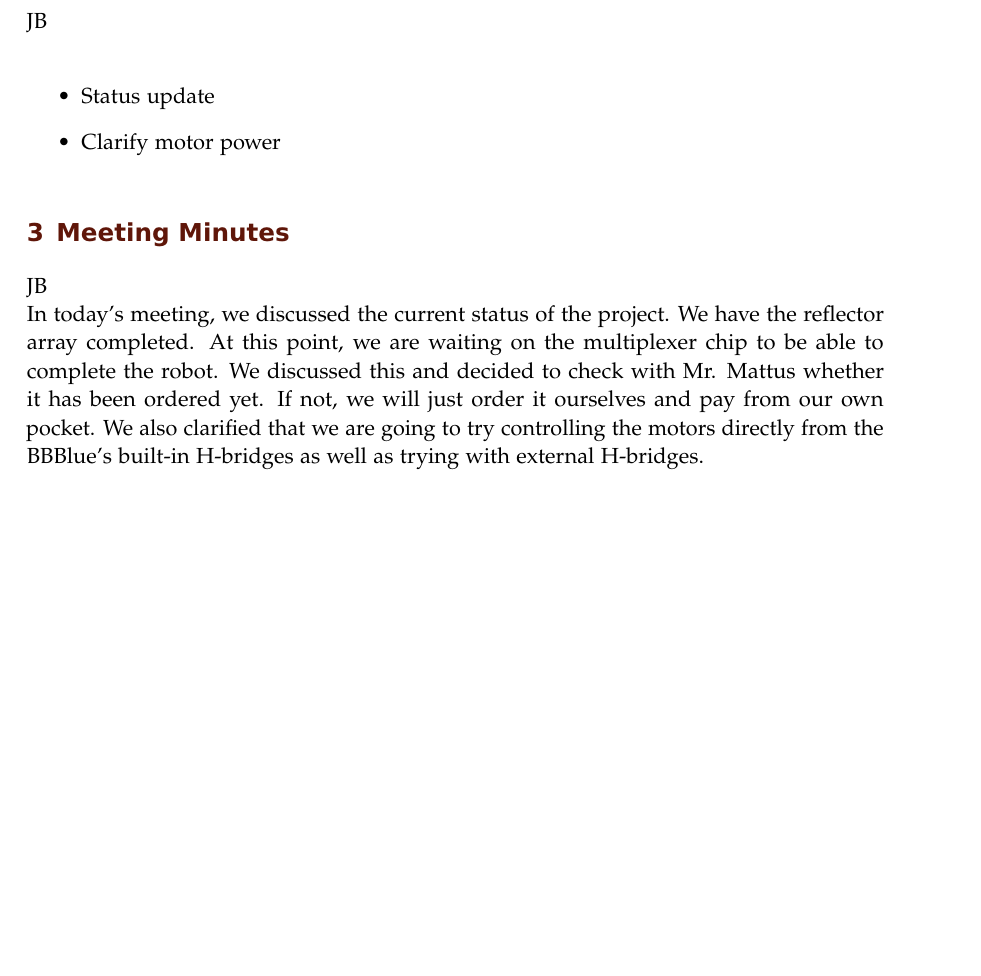
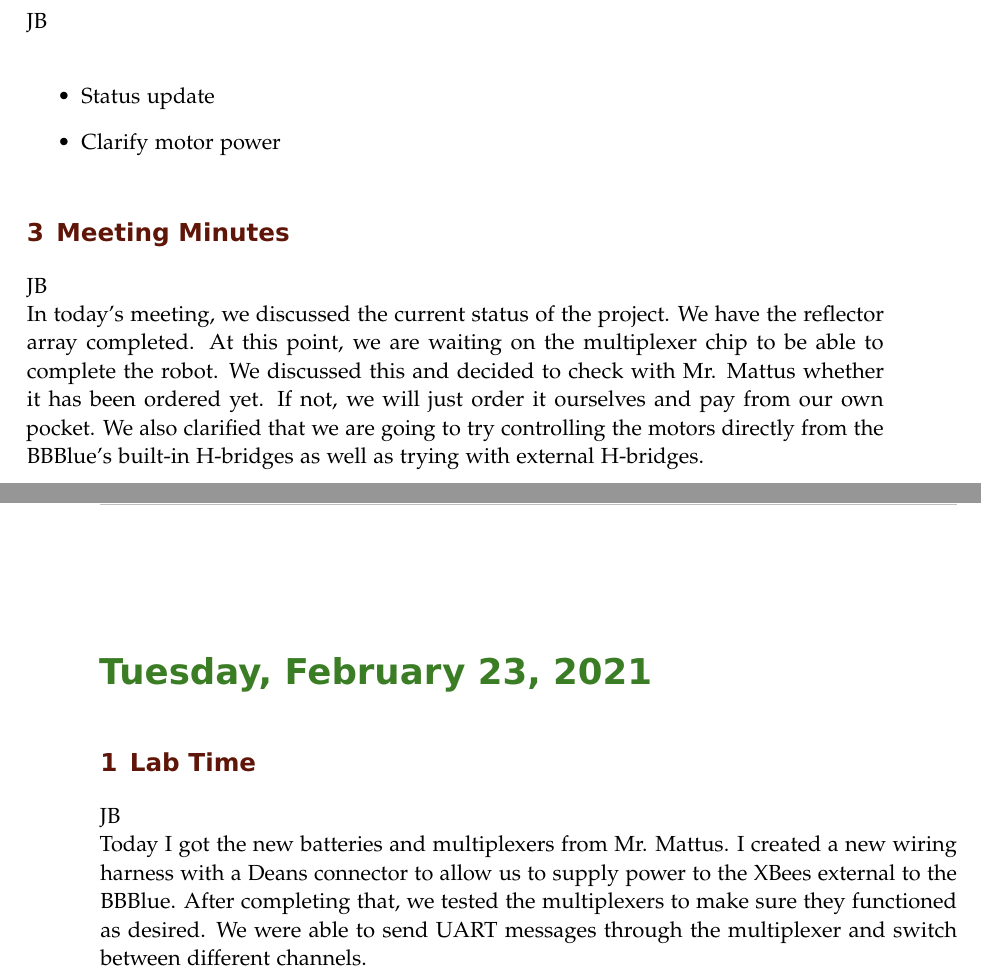
Before and after one commit to ECE-BU-Miah/seniorProject2-2020-21-Docs, a LaTeX book (labNotebook.tex): part of page 47 of 48 before the commit and two parts of pages 47 and 48 of 49 after it, the two joined at a grey line, cut so that both start at the same text, the shorter picture padded with empty space. Compiled offline with pdfLaTeX.

Commit message:
Added today's lab activities

```diff
--- a/labNotebook.tex
+++ b/labNotebook.tex
@@ -1086,6 +1086,11 @@ JB\\
 \experiment{Meeting Minutes}
 JB\\
 In today's meeting, we discussed the current status of the project. We have the reflector array completed. At this point, we are waiting on the multiplexer chip to be able to complete the robot. We discussed this and decided to check with Mr. Mattus whether it has been ordered yet. If not, we will just order it ourselves and pay from our own pocket. We also clarified that we are going to try controlling the motors directly from the BBBlue's built-in H-bridges as well as trying with external H-bridges.
+
+\labday{Tuesday, February 23, 2021}
+\experiment{Lab Time}
+JB\\
+Today I got the new batteries and multiplexers from Mr. Mattus. I created a new wiring harness with a Deans connector to allow us to supply power to the XBees external to the BBBlue. After completing that, we tested the multiplexers to make sure they functioned as desired. We were able to send UART messages through the multiplexer and switch between different channels.
 %--------------------------------------------------------------------------------------------
 
 \end{addmargin}
```
